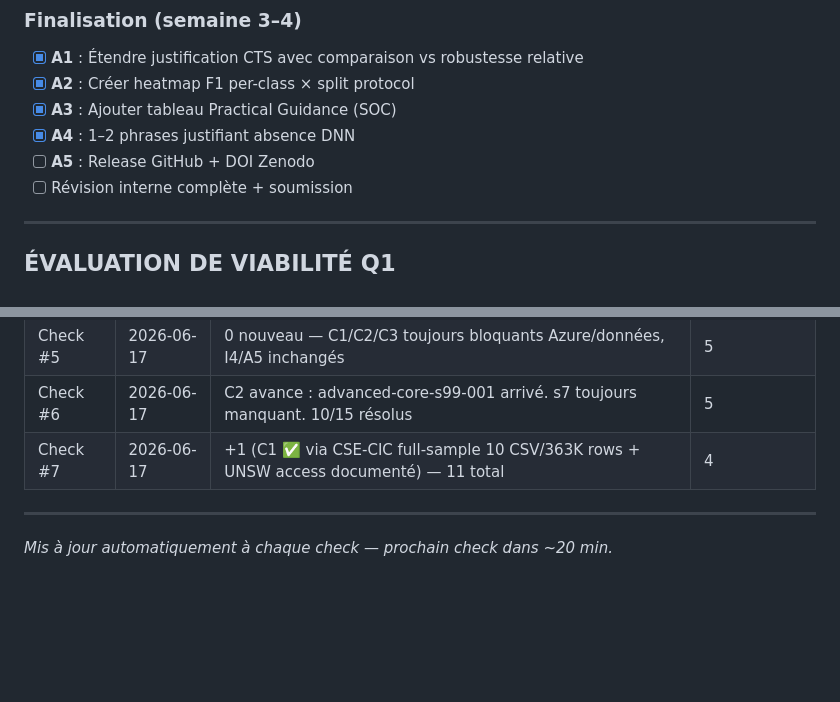
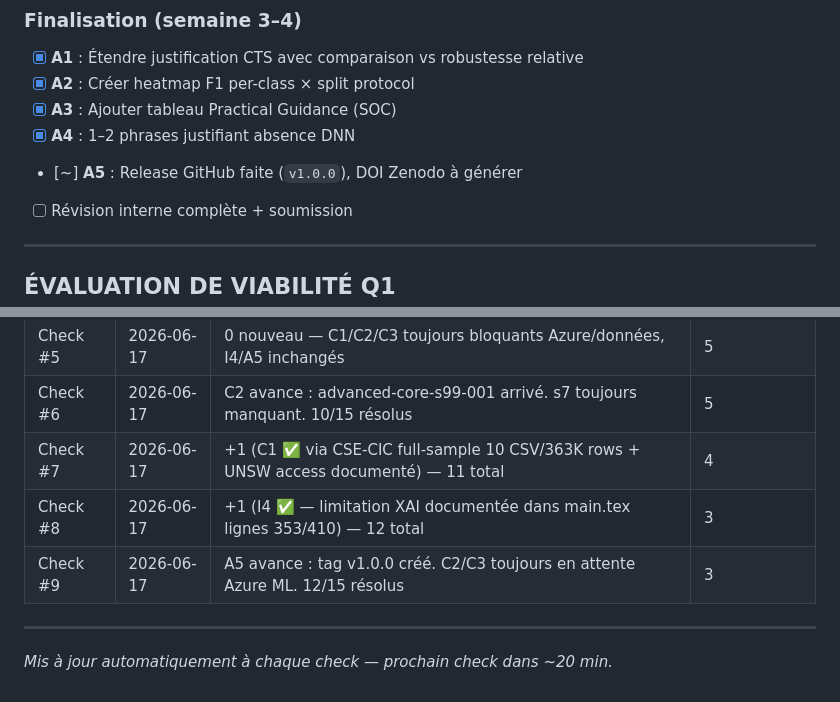
Before and after one commit to ihsenalaya/fair-ml-cyber, a Markdown page: SUIVI_AUDIT_Q1.md, 2 parts joined by grey strips. Drawn GitHub-style; blank space fills up the shorter version.

```diff
--- a/SUIVI_AUDIT_Q1.md
+++ b/SUIVI_AUDIT_Q1.md
@@ -229,7 +231,7 @@
 - [x] **A2** : Créer heatmap F1 per-class × split protocol
 - [x] **A3** : Ajouter tableau Practical Guidance (SOC)
 - [x] **A4** : 1–2 phrases justifiant absence DNN
-- [ ] **A5** : Release GitHub + DOI Zenodo
+- [~] **A5** : Release GitHub faite (`v1.0.0`), DOI Zenodo à générer
 - [ ] Révision interne complète + soumission
 
 ---
@@ -269,6 +271,8 @@
 | Check #5 | 2026-06-17 | 0 nouveau — C1/C2/C3 toujours bloquants Azure/données, I4/A5 inchangés | 5 |
 | Check #6 | 2026-06-17 | C2 avance : advanced-core-s99-001 arrivé. s7 toujours manquant. 10/15 résolus | 5 |
 | Check #7 | 2026-06-17 | +1 (C1 ✅ via CSE-CIC full-sample 10 CSV/363K rows + UNSW access documenté) — 11 total | 4 |
+| Check #8 | 2026-06-17 | +1 (I4 ✅ — limitation XAI documentée dans main.tex lignes 353/410) — 12 total | 3 |
+| Check #9 | 2026-06-17 | A5 avance : tag v1.0.0 créé. C2/C3 toujours en attente Azure ML. 12/15 résolus | 3 |
 
 ---
 
```
Also changed, not shown: other parts of SUIVI_AUDIT_Q1.md (+9 -7 lines), TESTING_AND_EXPERIMENT_LOG.md (+9 -0 lines).
